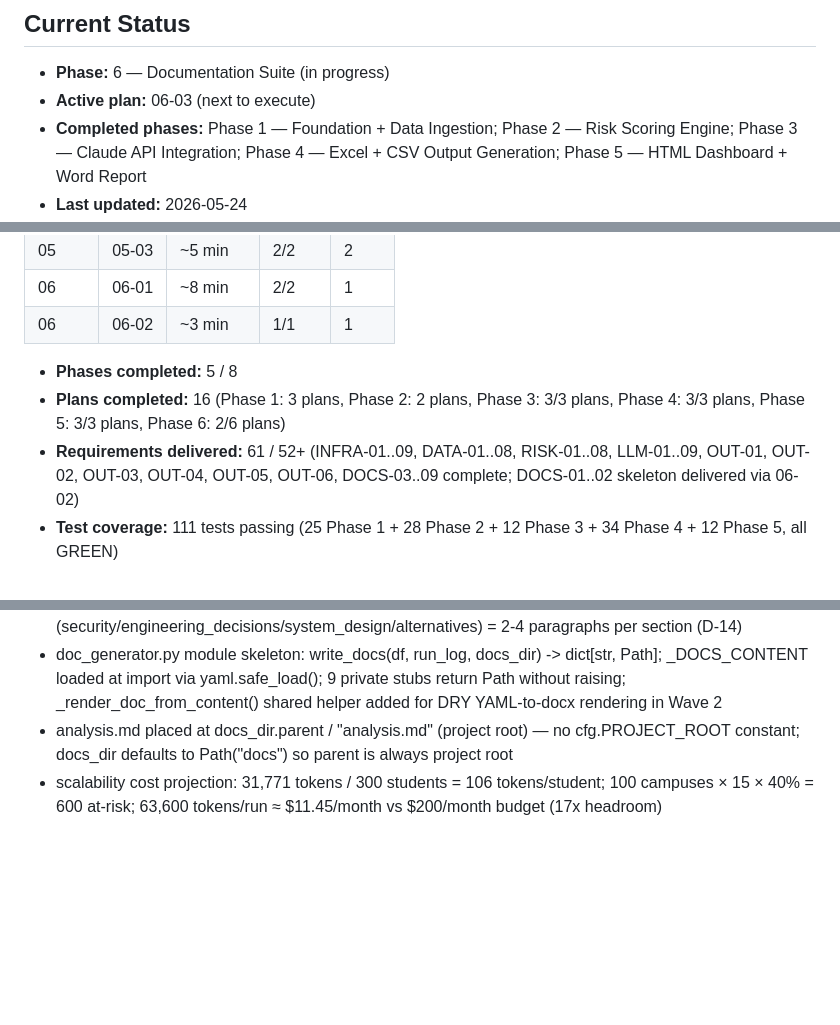
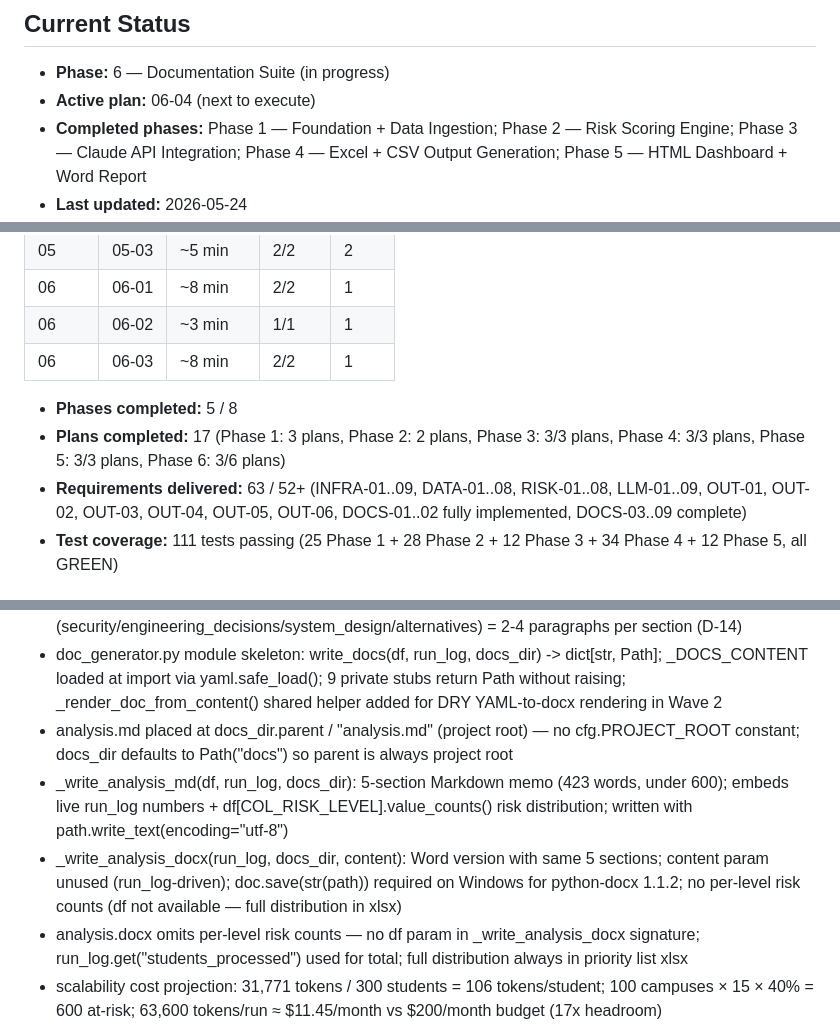
Before and after one commit to abdulrahmanbmousa-a11y/boon-academy-intervention, a Markdown page: .planning/STATE.md, 3 parts joined by grey strips. Drawn GitHub-style; blank space fills up the shorter version.

```diff
--- a/.planning/STATE.md
+++ b/.planning/STATE.md
@@ -17,7 +17,7 @@ progress:
 ## Current Status
 
 - **Phase:** 6 — Documentation Suite (in progress)
-- **Active plan:** 06-03 (next to execute)
+- **Active plan:** 06-04 (next to execute)
 - **Completed phases:** Phase 1 — Foundation + Data Ingestion; Phase 2 — Risk Scoring Engine; Phase 3 — Claude API Integration; Phase 4 — Excel + CSV Output Generation; Phase 5 — HTML Dashboard + Word Report
 - **Last updated:** 2026-05-24
 
@@ -61,10 +61,11 @@ See: .planning/PROJECT.md (updated 2026-05-21)
 | 05 | 05-03 | ~5 min | 2/2 | 2 |
 | 06 | 06-01 | ~8 min | 2/2 | 1 |
 | 06 | 06-02 | ~3 min | 1/1 | 1 |
+| 06 | 06-03 | ~8 min | 2/2 | 1 |
 
 - **Phases completed:** 5 / 8
-- **Plans completed:** 16 (Phase 1: 3 plans, Phase 2: 2 plans, Phase 3: 3/3 plans, Phase 4: 3/3 plans, Phase 5: 3/3 plans, Phase 6: 2/6 plans)
-- **Requirements delivered:** 61 / 52+ (INFRA-01..09, DATA-01..08, RISK-01..08, LLM-01..09, OUT-01, OUT-02, OUT-03, OUT-04, OUT-05, OUT-06, DOCS-03..09 complete; DOCS-01..02 skeleton delivered via 06-02)
+- **Plans completed:** 17 (Phase 1: 3 plans, Phase 2: 2 plans, Phase 3: 3/3 plans, Phase 4: 3/3 plans, Phase 5: 3/3 plans, Phase 6: 3/6 plans)
+- **Requirements delivered:** 63 / 52+ (INFRA-01..09, DATA-01..08, RISK-01..08, LLM-01..09, OUT-01, OUT-02, OUT-03, OUT-04, OUT-05, OUT-06, DOCS-01..02 fully implemented, DOCS-03..09 complete)
 - **Test coverage:** 111 tests passing (25 Phase 1 + 28 Phase 2 + 12 Phase 3 + 34 Phase 4 + 12 Phase 5, all GREEN)
 
 ## Accumulated Context
@@ -124,6 +125,9 @@ See: .planning/PROJECT.md (updated 2026-05-21)
 - docs_content.yaml: single YAML file for all 7 static doc blocks; hybrid pattern (architecture/data_handling/scalability) = paragraph opener + bullets; narrative pattern (security/engineering_decisions/system_design/alternatives) = 2-4 paragraphs per section (D-14)
 - doc_generator.py module skeleton: write_docs(df, run_log, docs_dir) -> dict[str, Path]; _DOCS_CONTENT loaded at import via yaml.safe_load(); 9 private stubs return Path without raising; _render_doc_from_content() shared helper added for DRY YAML-to-docx rendering in Wave 2
 - analysis.md placed at docs_dir.parent / "analysis.md" (project root) — no cfg.PROJECT_ROOT constant; docs_dir defaults to Path("docs") so parent is always project root
+- _write_analysis_md(df, run_log, docs_dir): 5-section Markdown memo (423 words, under 600); embeds live run_log numbers + df[COL_RISK_LEVEL].value_counts() risk distribution; written with path.write_text(encoding="utf-8")
+- _write_analysis_docx(run_log, docs_dir, content): Word version with same 5 sections; content param unused (run_log-driven); doc.save(str(path)) required on Windows for python-docx 1.1.2; no per-level risk counts (df not available — full distribution in xlsx)
+- analysis.docx omits per-level risk counts — no df param in _write_analysis_docx signature; run_log.get("students_processed") used for total; full distribution always in priority list xlsx
 - scalability cost projection: 31,771 tokens / 300 students = 106 tokens/student; 100 campuses × 15 × 40% = 600 at-risk; 63,600 tokens/run ≈ $11.45/month vs $200/month budget (17x headroom)
 - security doc pattern: os.environ["ANTHROPIC_API_KEY"] fail-loud + never logged + 7 safe run_log keys; PII masked in logs (names/phones absent from all log statements); outputs/ delete-same-day recommendation
 
```
Also changed, not shown: other parts of .planning/STATE.md (+2 -2 lines), .planning/ROADMAP.md (+3 -3 lines), 1 other file.
